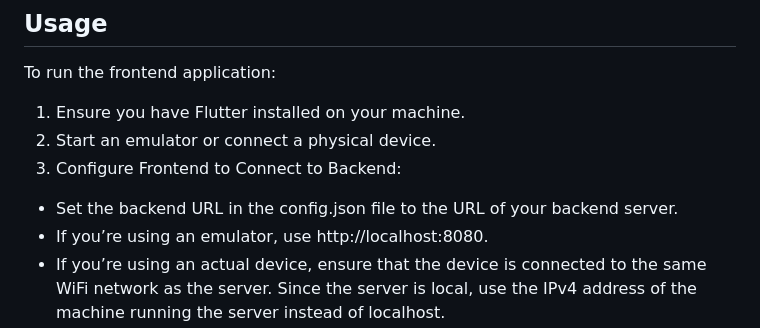
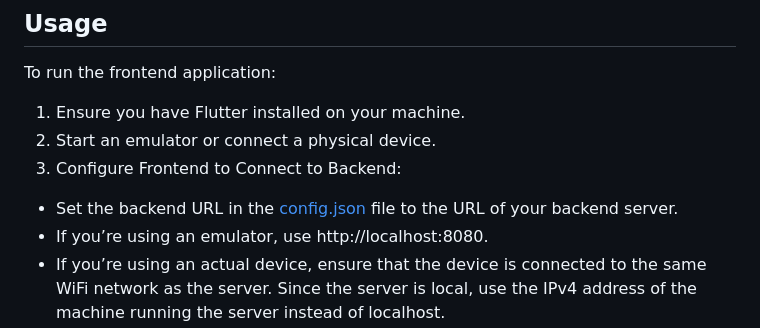
Before and after one commit to yardensepton/easypack-frontend, a Markdown page: README.md, the part around the change. GitHub-like rendering.

```diff
--- a/README.md
+++ b/README.md
@@ -54,7 +54,7 @@ To run the frontend application:
 1. Ensure you have Flutter installed on your machine.
 2. Start an emulator or connect a physical device.
 3. Configure Frontend to Connect to Backend:
-* Set the backend URL in the config.json file to the URL of your backend server.
+* Set the backend URL in the [config.json](assets/config.json) file to the URL of your backend server.
 * If you’re using an emulator, use http://localhost:8080.
 * If you’re using an actual device, ensure that the device is connected to the same WiFi network as the server. Since the server is local, use the IPv4 address of the machine running the server instead of localhost.
 4. Run the application:
```
